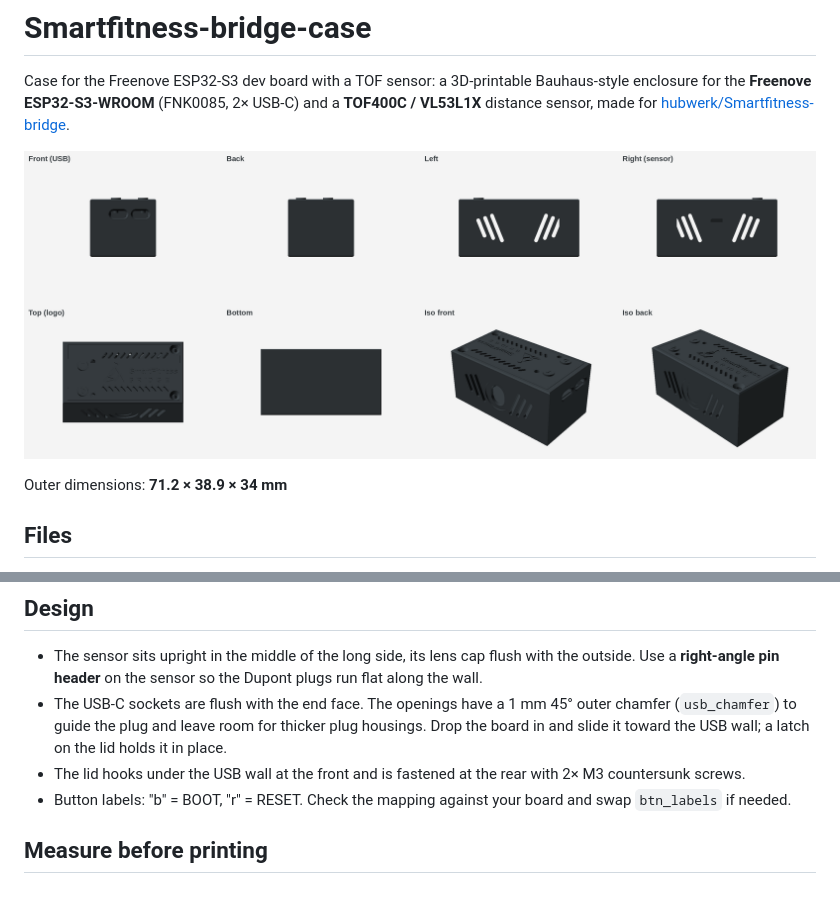
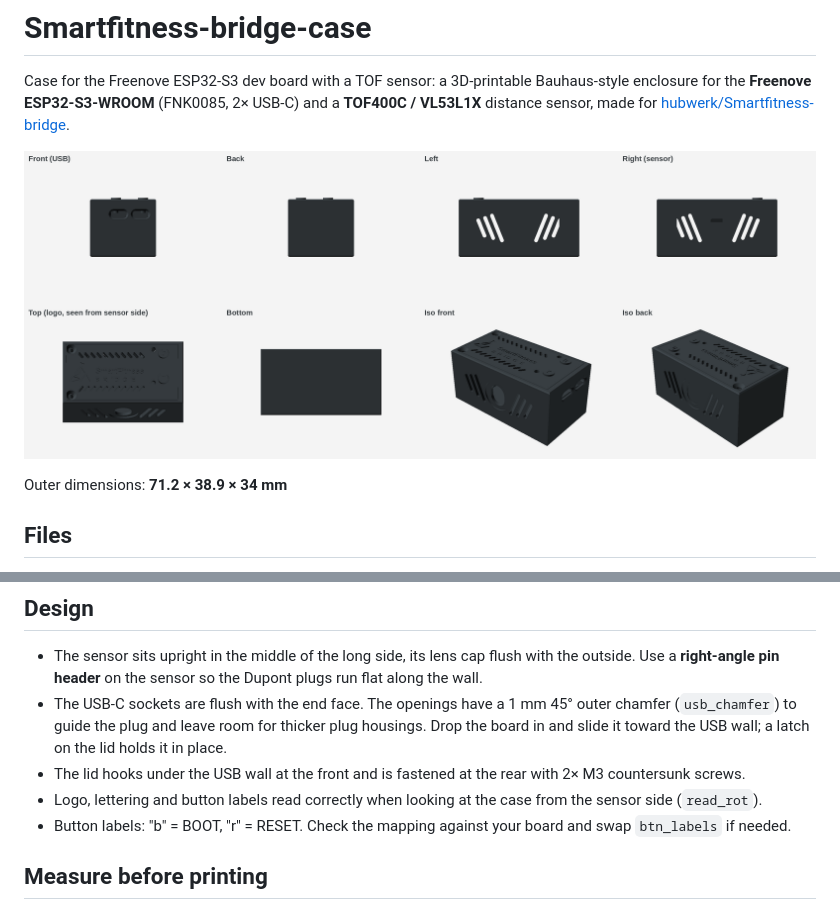
Before and after one commit to hubwerk/Smartfitness-bridge-case, a Markdown page: README.md, 2 parts joined by grey strips. Rendered like a GitHub page; pictures changed too: views/overview.png.

Commit message:
Orient lid lettering to be readable from the sensor side
Co-authored-by: Copilot <223556219+Copilot@users.noreply.github.com>

```diff
--- a/README.md
+++ b/README.md
@@ -23,6 +23,7 @@ Outer dimensions: **71.2 × 38.9 × 34 mm**
 - The sensor sits upright in the middle of the long side, its lens cap flush with the outside. Use a **right-angle pin header** on the sensor so the Dupont plugs run flat along the wall.
 - The USB-C sockets are flush with the end face. The openings have a 1 mm 45° outer chamfer (`usb_chamfer`) to guide the plug and leave room for thicker plug housings. Drop the board in and slide it toward the USB wall; a latch on the lid holds it in place.
 - The lid hooks under the USB wall at the front and is fastened at the rear with 2× M3 countersunk screws.
+- Logo, lettering and button labels read correctly when looking at the case from the sensor side (`read_rot`).
 - Button labels: "b" = BOOT, "r" = RESET. Check the mapping against your board and swap `btn_labels` if needed.
 
 ## Measure before printing
```
Also changed, not shown: views/iso_back.png, views/iso_front.png, views/top.png, 5 other files.
